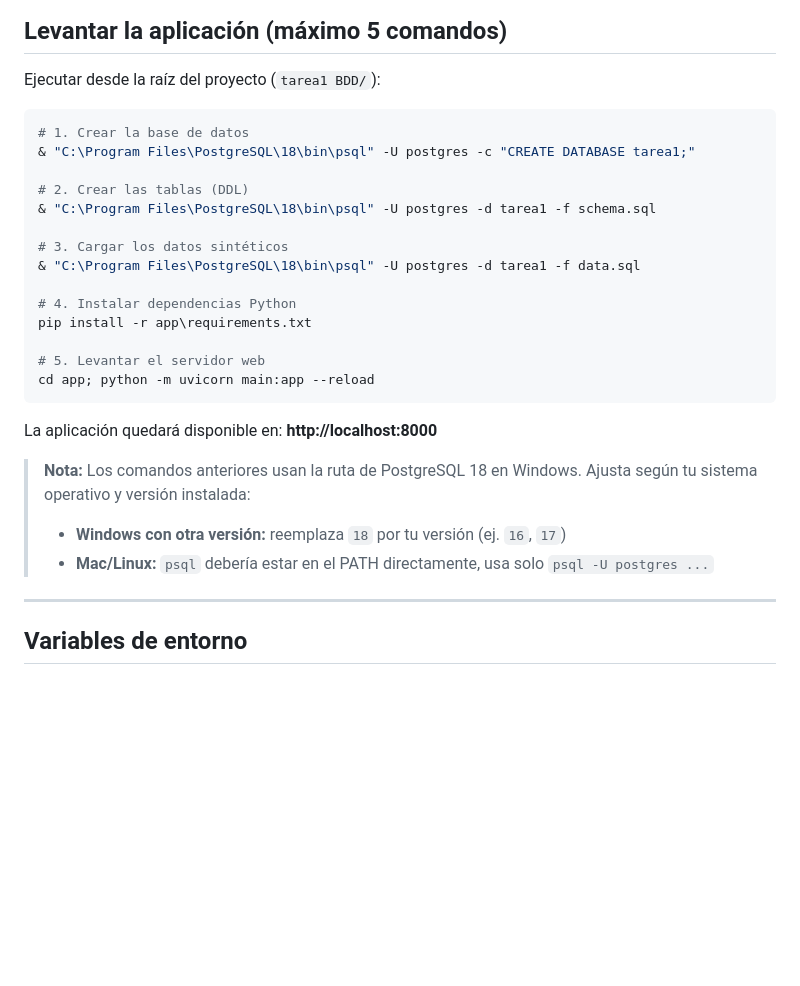
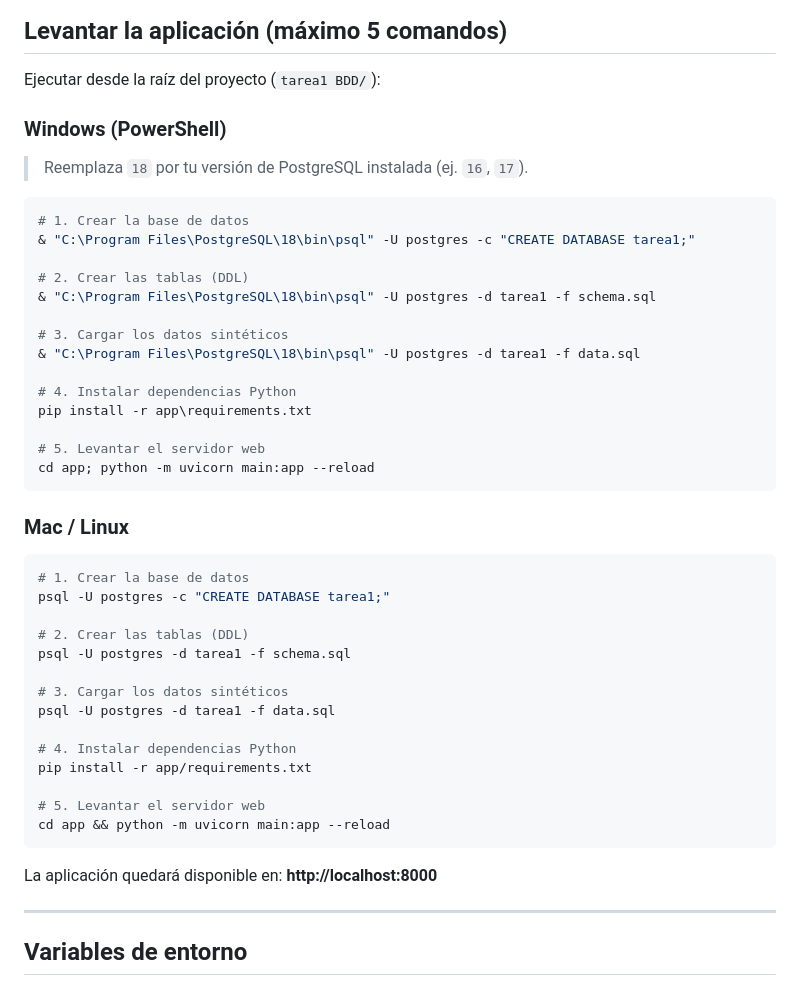
Before and after one commit to bimonthly/tarea1_bdd, a Markdown page: README.md, the part around the change. Rendered like a GitHub page; blank space fills up the shorter version.

Commit message:
Agregar instrucciones para Mac/Linux en README

````diff
--- a/README.md
+++ b/README.md
@@ -24,6 +24,10 @@
 
 Ejecutar desde la raíz del proyecto (`tarea1 BDD/`):
 
+### Windows (PowerShell)
+
+> Reemplaza `18` por tu versión de PostgreSQL instalada (ej. `16`, `17`).
+
 ```powershell
 # 1. Crear la base de datos
 & "C:\Program Files\PostgreSQL\18\bin\psql" -U postgres -c "CREATE DATABASE tarea1;"
@@ -41,12 +45,26 @@ pip install -r app\requirements.txt
 cd app; python -m uvicorn main:app --reload
 ```
 
+### Mac / Linux
+
+```bash
+# 1. Crear la base de datos
+psql -U postgres -c "CREATE DATABASE tarea1;"
+
+# 2. Crear las tablas (DDL)
+psql -U postgres -d tarea1 -f schema.sql
+
+# 3. Cargar los datos sintéticos
+psql -U postgres -d tarea1 -f data.sql
+
+# 4. Instalar dependencias Python
+pip install -r app/requirements.txt
+
+# 5. Levantar el servidor web
+cd app && python -m uvicorn main:app --reload
+```
+
 La aplicación quedará disponible en: **http://localhost:8000**
-
-> **Nota:** Los comandos anteriores usan la ruta de PostgreSQL 18 en Windows.
-> Ajusta según tu sistema operativo y versión instalada:
-> - **Windows con otra versión:** reemplaza `18` por tu versión (ej. `16`, `17`)
-> - **Mac/Linux:** `psql` debería estar en el PATH directamente, usa solo `psql -U postgres ...`
 
 ---
 
````
